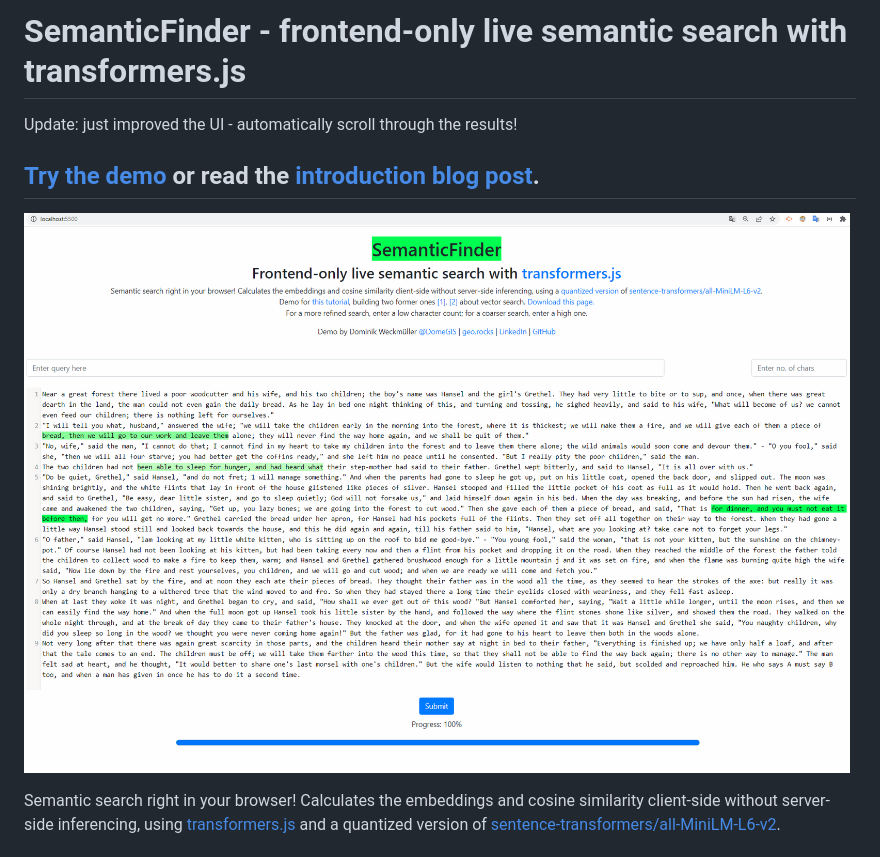
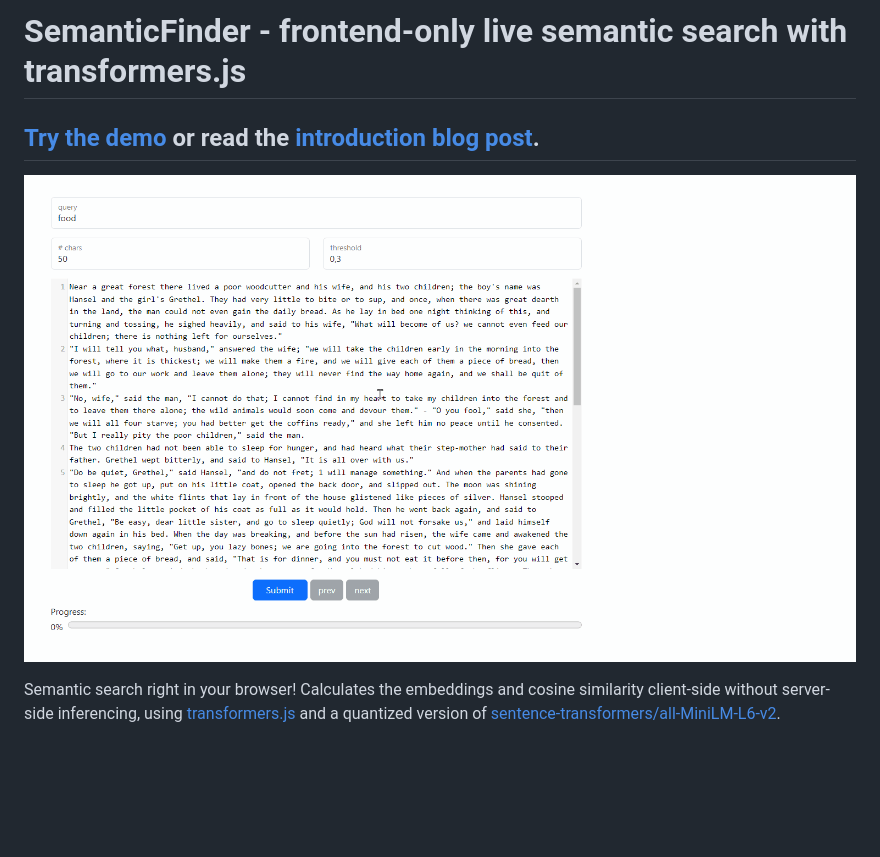
Before and after one commit to do-me/SemanticFinder, a Markdown page: README.md, the part around the change. Drawn GitHub-style; pictures changed too: SemanticFinder.gif; blank space fills up the shorter version.

Commit message:
update description & gif

```diff
--- a/README.md
+++ b/README.md
@@ -1,6 +1,4 @@
 # SemanticFinder - frontend-only live semantic search with transformers.js
-
-Update: just improved the UI - automatically scroll through the results!
 
 ## [Try the demo](https://do-me.github.io/SemanticFinder/) or read the [introduction blog post](https://geo.rocks/post/semanticfinder-semantic-search-frontend-only/).
 
```
